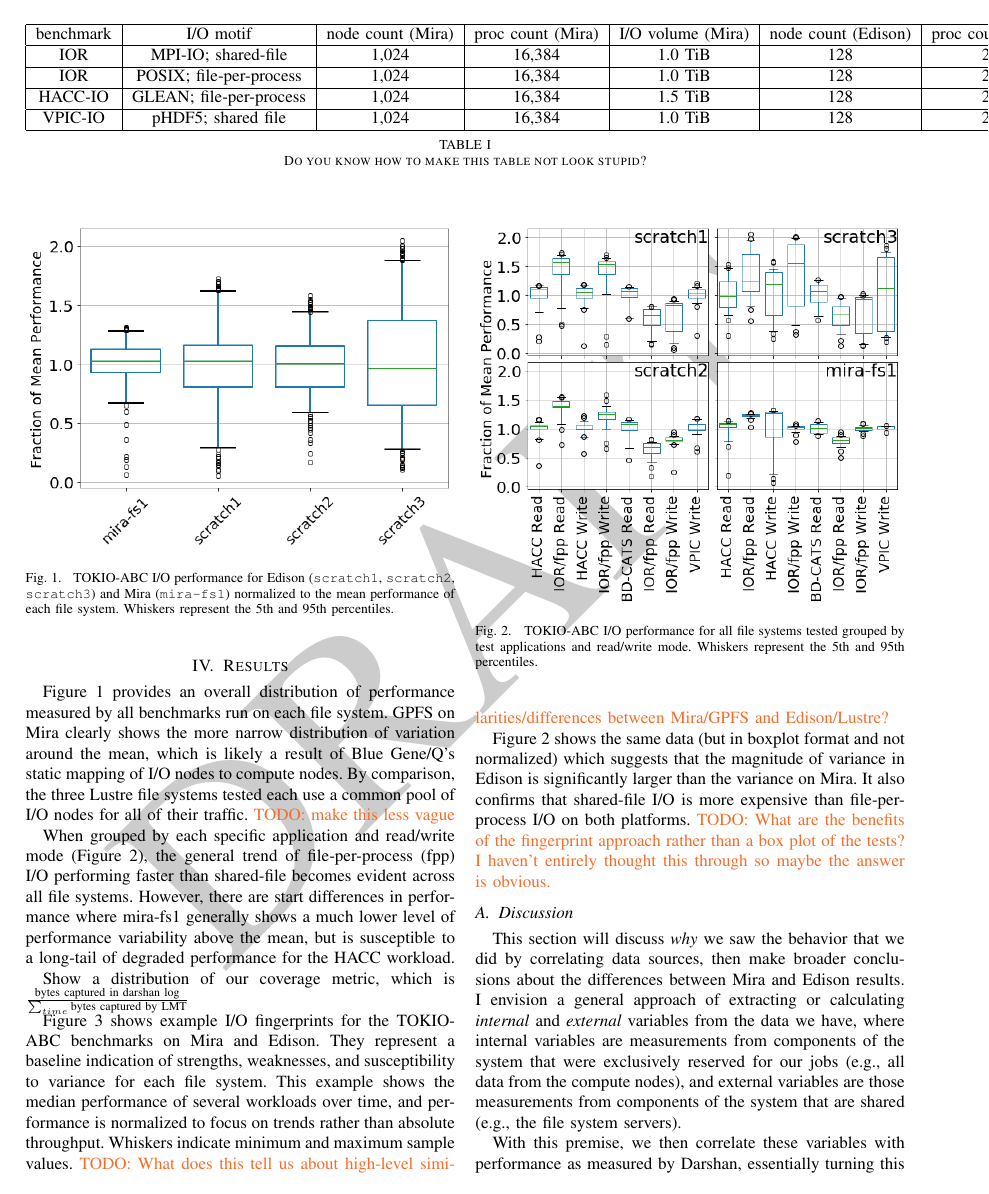
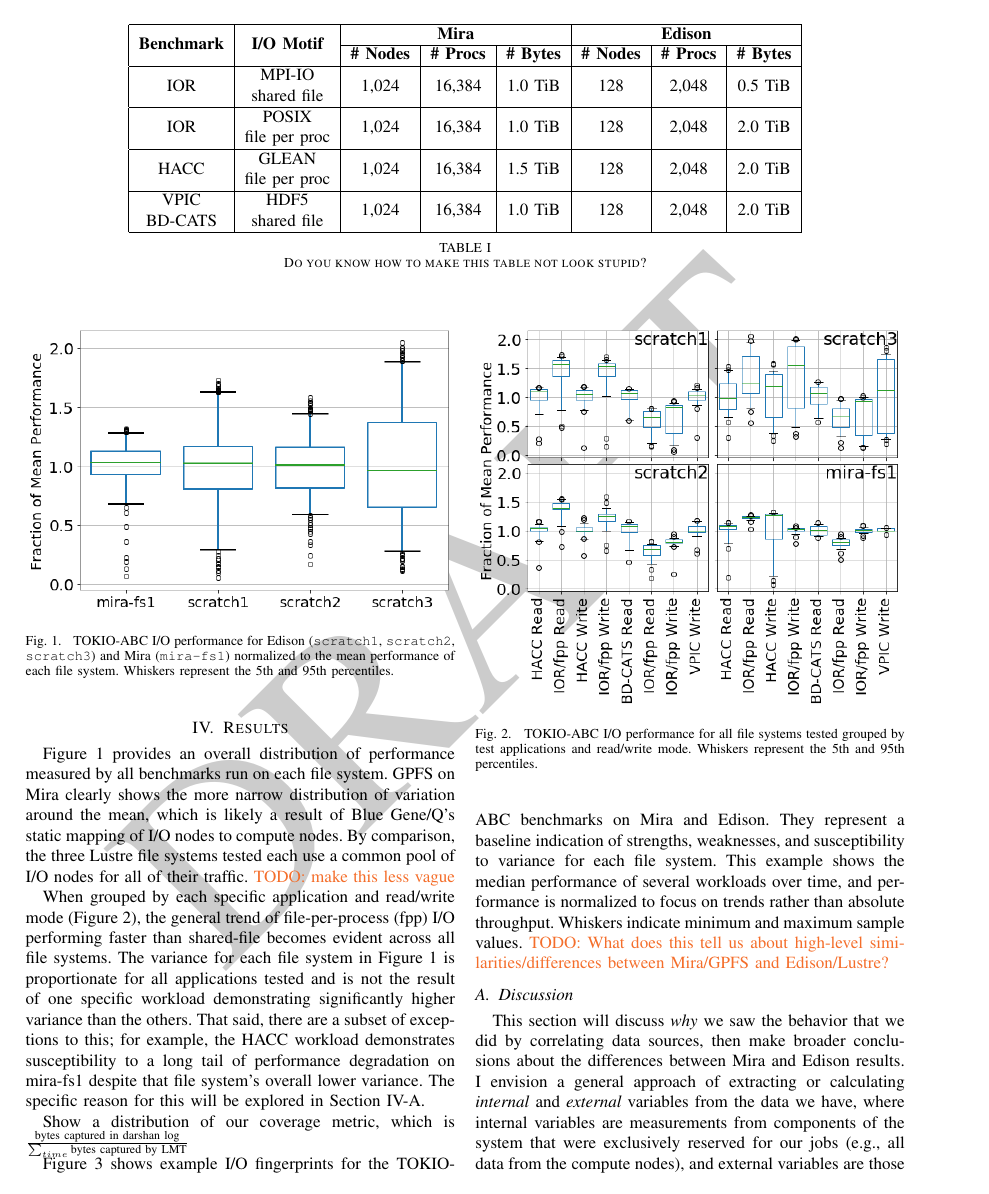
Before and after one commit to glennklockwood/papers-umami, a LaTeX paper (holistic-io.tex): page 3 of 6. Compiled offline with pdfLaTeX.

Commit message:
more textual updates in results section

```diff
--- a/holistic-io.tex
+++ b/holistic-io.tex
@@ -23,6 +23,7 @@
 \usepackage[usenames, dvipsnames]{color}
 \usepackage{balance}
 \usepackage{mathtools}
+\usepackage{multirow}
 
 %\usepackage[pdftex]{graphicx}
 \usepackage{graphicx}
@@ -292,26 +293,22 @@ either case goal is to exercise file system as much as we can within job
 sizes that will get through queue in daily cadence.}  The specific details are
 described in Table \ref{tab:mira-bench-config}.
 
+% abandon all hope ye who try to edit this stupid table by hand.  I used
+% http://www.tablesgenerator.com to make it.
 \begin{table*}[h]
 \centering
 \begin{tabular}{|c|c|c|c|c|c|c|c|}
 \hline
-benchmark & I/O motif & node count (Mira) & proc count (Mira) & I/O volume (Mira) & node count (Edison) & proc count (Edison) & I/O volume (Edison) \\
-\hline
-IOR & MPI-IO; shared-file & 1,024 & 16,384 & 1.0 TiB & 128 & 2,048 & 0.5 TiB \\
-\hline
-IOR & POSIX; file-per-process & 1,024 & 16,384 & 1.0 TiB & 128 & 2,048 & 2.0 TiB \\
-\hline
-HACC-IO & GLEAN; file-per-process & 1,024 & 16,384 & 1.5 TiB & 128 & 2,048 & 2.0 TiB \\
-\hline
-VPIC-IO & pHDF5; shared file & 1,024 & 16,384 & 1.0 TiB & 128 & 2,048 & 2.0 TiB \\
-\hline
+\multirow{2}{*}{\textbf{Benchmark}}                    & \multirow{2}{*}{\textbf{I/O Motif}}                           & \multicolumn{3}{c|}{\textbf{Mira}}                        & \multicolumn{3}{c|}{\textbf{Edison}}                      \\ \cline{3-8}
+                                                       &                                                               & \textbf{\# Nodes} & \textbf{\# Procs} & \textbf{\# Bytes} & \textbf{\# Nodes} & \textbf{\# Procs} & \textbf{\# Bytes} \\ \hline
+IOR                                                    & \begin{tabular}[c]{@{}c@{}}MPI-IO\\ shared file\end{tabular}  & 1,024             & 16,384            & 1.0 TiB           & 128               & 2,048             & 0.5 TiB           \\ \hline
+IOR                                                    & \begin{tabular}[c]{@{}c@{}}POSIX\\ file per proc\end{tabular} & 1,024             & 16,384            & 1.0 TiB           & 128               & 2,048             & 2.0 TiB           \\ \hline
+HACC                                                   & \begin{tabular}[c]{@{}c@{}}GLEAN\\ file per proc\end{tabular} & 1,024             & 16,384            & 1.5 TiB           & 128               & 2,048             & 2.0 TiB           \\ \hline
+\begin{tabular}[c]{@{}c@{}}VPIC\\ BD-CATS\end{tabular} & \begin{tabular}[c]{@{}c@{}}HDF5\\ shared file\end{tabular}    & 1,024             & 16,384            & 1.0 TiB           & 128               & 2,048             & 2.0 TiB           \\ \hline
 \end{tabular}
 \caption{Do you know how to make this table not look stupid?}
 \label{tab:mira-bench-config}
 \end{table*}
-
-
 
 \subsection{Mira benchmark configuration}
 
@@ -346,12 +343,13 @@ pool of I/O nodes for all of their traffic. \todo{make this less vague}
 When grouped by each specific application and read/write mode (Figure
 \ref{fig:tokio-abc-perf-boxplots}), the general trend of file-per-process (fpp)
 I/O performing faster than shared-file becomes evident across all file systems.
-However, there are start differences in performance where mira-fs1 generally
-shows a much lower level of performance variability above the mean, but is
-susceptible to a long-tail of degraded performance for the HACC workload.
-
-Show a distribution of our coverage metric, which is \( {\textup{bytes captured
-in darshan log}} \over {\sum_{time}^{ }{\textup{bytes captured by LMT}}} \)
+The variance for each file system in Figure \ref{fig:perf-summary-boxplots-fs}
+is proportionate for all applications tested and is not the result of one
+specific workload demonstrating significantly higher variance than the others.
+That said, there are a subset of exceptions to this; for example, the HACC
+workload demonstrates susceptibility to a long tail of performance degradation
+on mira-fs1 despite that file system's overall lower variance.  The specific
+reason for this will be explored in Section \ref{discussion}.
 
 \begin{figure}[t]
 \centering
@@ -409,6 +407,9 @@ percentiles.}
 % \label{fig:tokio-abc-perf-edison-scratch1}
 % \end{figure}
 
+Show a distribution of our coverage metric, which is \( {\textup{bytes captured
+in darshan log}} \over {\sum_{time}^{ }{\textup{bytes captured by LMT}}} \)
+
 Figure~\ref{fig:tokio-abc-fingerprints} shows example I/O fingerprints for the
 TOKIO-ABC benchmarks on Mira and Edison.  They represent a baseline indication
 of strengths, weaknesses, and susceptibility to variance for each file system.
@@ -417,14 +418,6 @@ performance is normalized to focus on trends rather than absolute throughput.
 Whiskers indicate minimum and maximum sample values. \todo{What does this tell
 us about high-level similarities/differences between Mira/GPFS and
 Edison/Lustre?}
-
-Figure~\ref{fig:tokio-abc-perf-boxplots} shows the same data (but in boxplot
-format and not normalized) which suggests that the magnitude of variance in
-Edison is significantly larger than the variance on Mira.  It also confirms that
-shared-file I/O is more expensive than file-per-process I/O on both platforms.
-\todo{What are the benefits of the fingerprint approach rather than a box plot
-of the tests?  I haven't entirely thought this through so maybe the answer is
-obvious.}
 
 \begin{figure}[h]
 \centering
```
Also changed, not shown: figs/perf-boxplots-per-fs.png.
